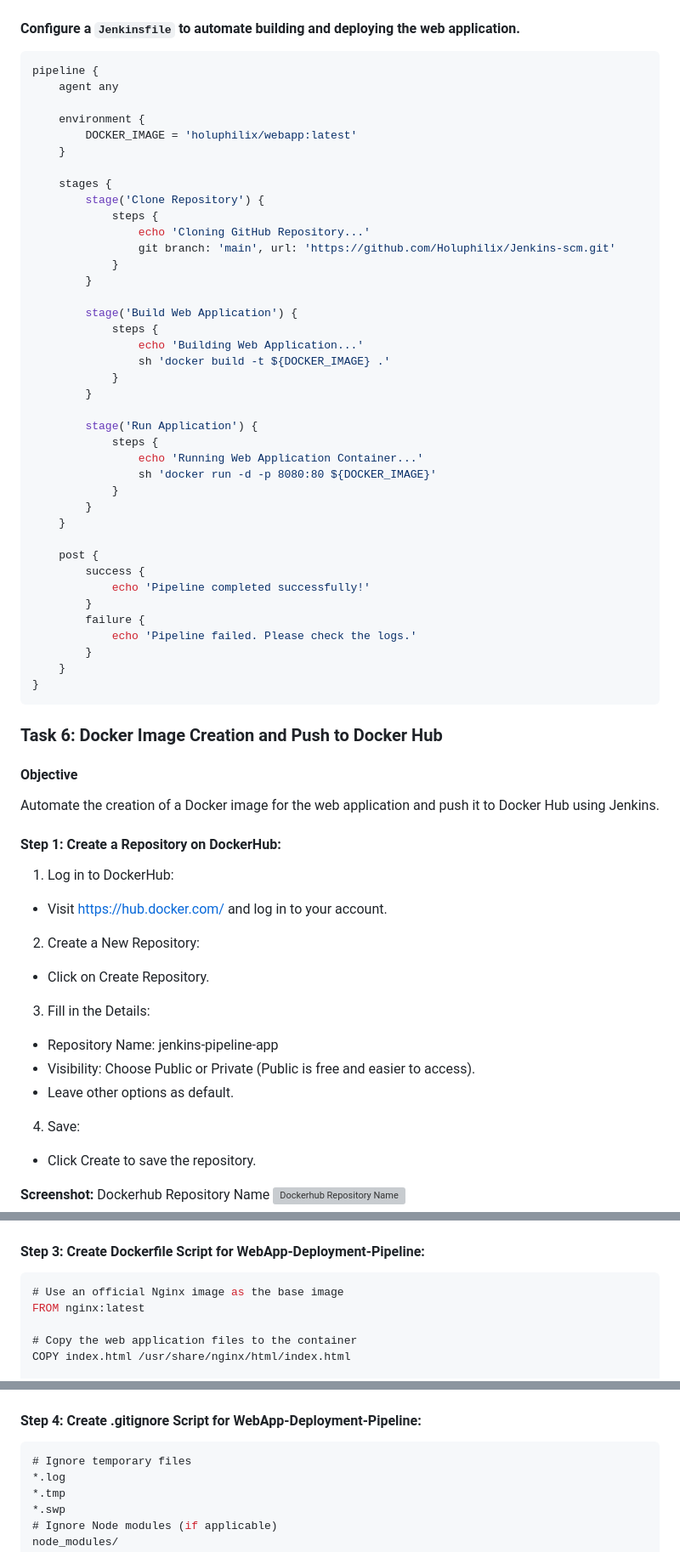
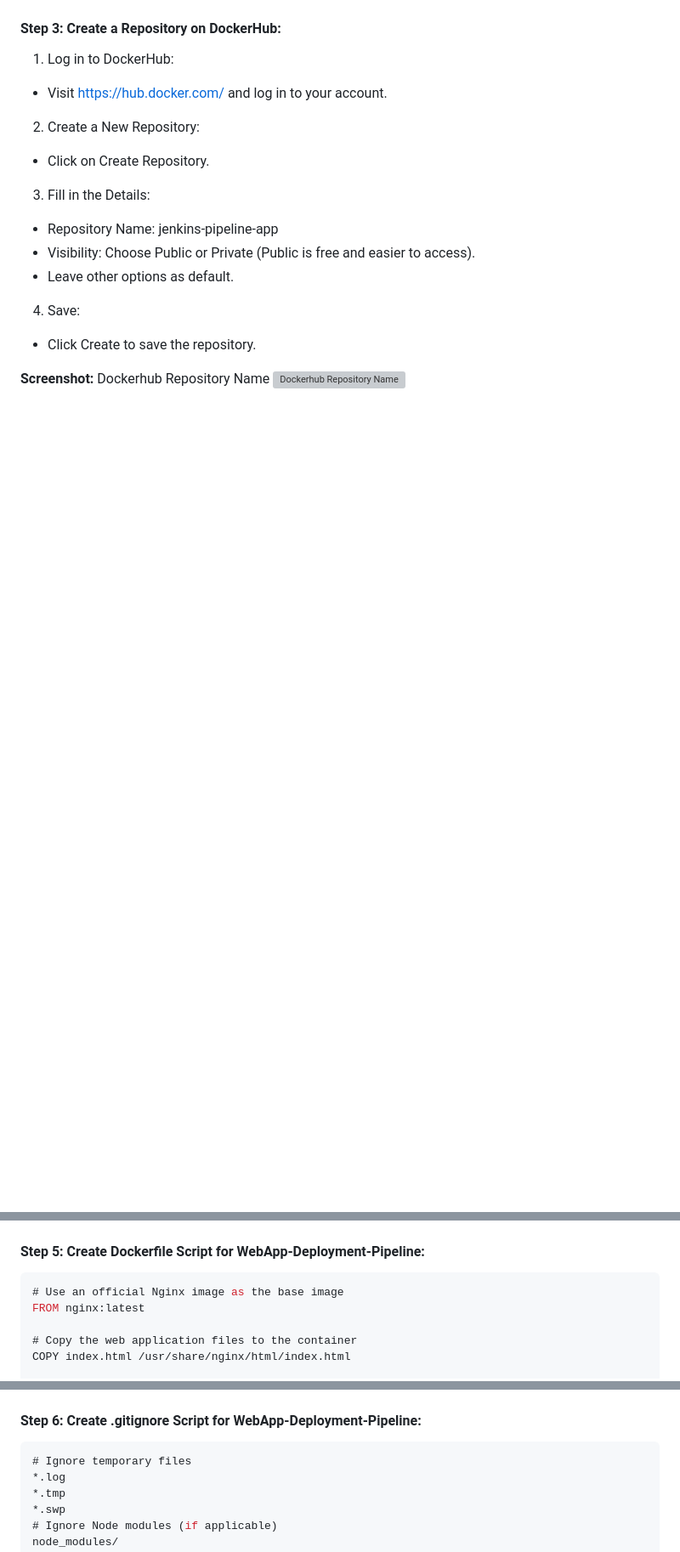
Before and after one commit to Holuphilix/Jenkins-scm, a Markdown page: README.md, 3 parts joined by grey strips. Shown: that part at 85% size. Drawn GitHub-style; blank space fills up the shorter version; grey boxes are pictures that could not be loaded.

````diff
--- a/README.md
+++ b/README.md
@@ -274,56 +258,7 @@ Jenkinsfile
 **Screenshot:** Index.html Execution
 ![index.html Execution](./Images/24.Index.html_script.png)
 
-#### **Configure a `Jenkinsfile` to automate building and deploying the web application.**
-
-```groovy
-pipeline {
-    agent any
-
-    environment {
-        DOCKER_IMAGE = 'holuphilix/webapp:latest'
-    }
-
-    stages {
-        stage('Clone Repository') {
-            steps {
-                echo 'Cloning GitHub Repository...'
-                git branch: 'main', url: 'https://github.com/Holuphilix/Jenkins-scm.git'
-            }
-        }
-
-        stage('Build Web Application') {
-            steps {
-                echo 'Building Web Application...'
-                sh 'docker build -t ${DOCKER_IMAGE} .'
-            }
-        }
-
-        stage('Run Application') {
-            steps {
-                echo 'Running Web Application Container...'
-                sh 'docker run -d -p 8080:80 ${DOCKER_IMAGE}'
-            }
-        }
-    }
-
-    post {
-        success {
-            echo 'Pipeline completed successfully!'
-        }
-        failure {
-            echo 'Pipeline failed. Please check the logs.'
-        }
-    }
-}
-```
-
-### **Task 6: Docker Image Creation and Push to Docker Hub**
-
-#### **Objective**
-Automate the creation of a Docker image for the web application and push it to Docker Hub using Jenkins.
-
-#### **Step 1: Create a Repository on DockerHub:**
+#### **Step 3: Create a Repository on DockerHub:**
 
 1. Log in to DockerHub:
 - Visit https://hub.docker.com/ and log in to your account.
@@ -402,7 +336,7 @@ pipeline {
 **Screenshot:** Jenkins Pipeline Execution
 ![Jenkins Pipeline Execution](./Images/22.Jenkinsfile_script.png)
 
-#### **Step 3: Create Dockerfile Script for WebApp-Deployment-Pipeline:**
+#### **Step 5: Create Dockerfile Script for WebApp-Deployment-Pipeline:**
 
 ```groovy
 # Use an official Nginx image as the base image
@@ -418,7 +352,7 @@ EXPOSE 80
 **Screenshot:** Dockerfile Execution
 ![Dockerfile Execution](./Images/23.Dockerfile_Script.png)
 
-#### **Step 4: Create .gitignore Script for WebApp-Deployment-Pipeline:**
+#### **Step 6: Create .gitignore Script for WebApp-Deployment-Pipeline:**
 
 ```groovy
 # Ignore temporary files
````
Also changed, not shown: other parts of README.md (+187 -52 lines), Images/10.Git_commit_git_config.png (added), Images/31.Docker_Image.png (added), Images/32.Web.application.page.png (added), Images/33.jenkins_pipeline_status.png (added).
